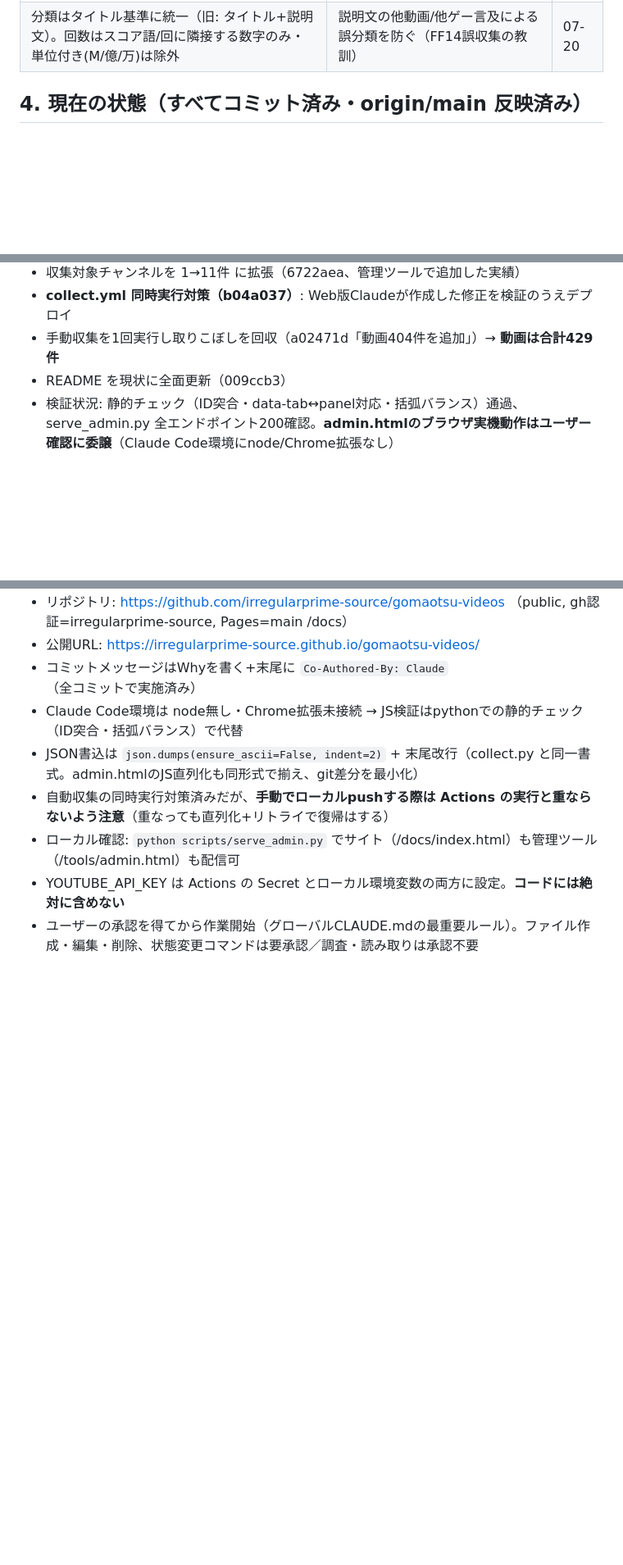
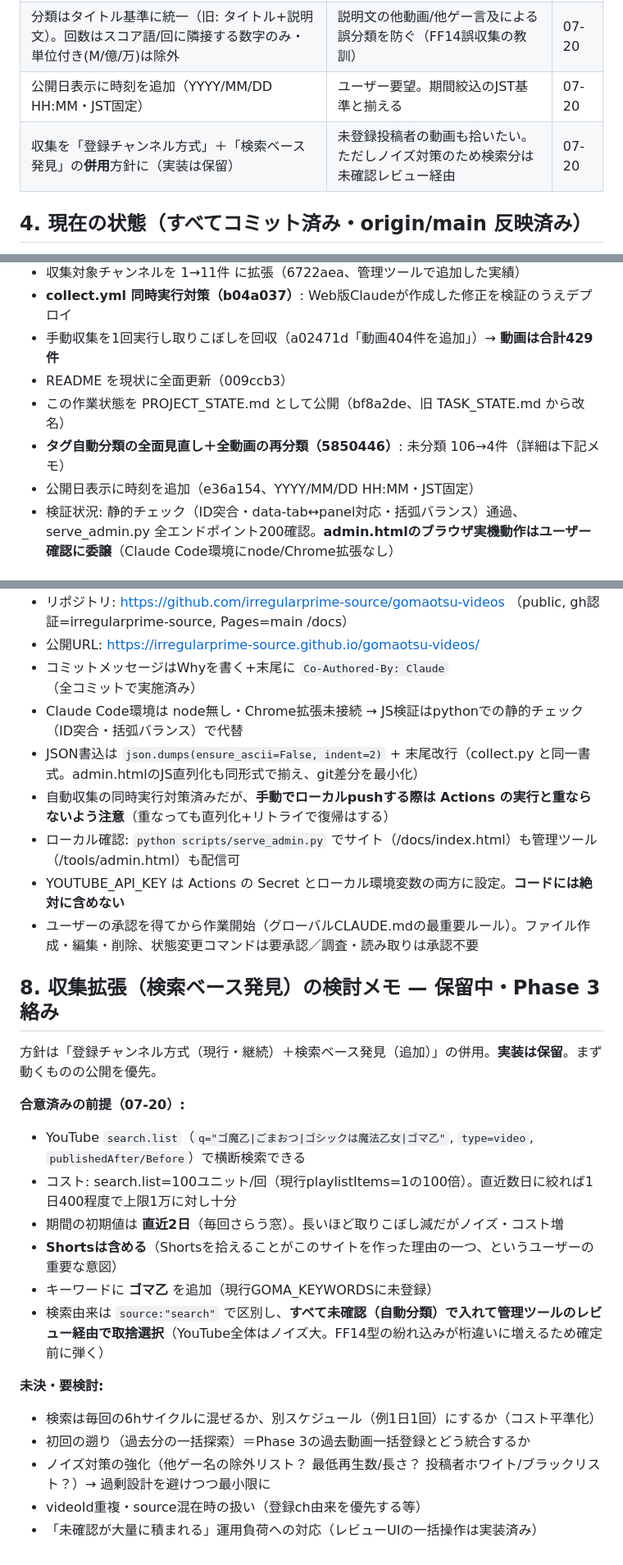
Before and after one commit to irregularprime-source/gomaotsu-videos, a Markdown page: PROJECT_STATE.md, 3 parts joined by grey strips. Shown at 82% size. Drawn GitHub-style; blank space fills up the shorter version.

Commit message:
検討状況を反映（検索ベース収集の方針・最新の完了履歴）
検索ベース発見の併用方針（実装は保留）と未決点をセクション8に整理。
分類見直し・時刻表示・PROJECT_STATE公開までの完了履歴と最終更新を反映。

Co-Authored-By: Claude Opus 4.8 <noreply@anthropic.com>

```diff
--- a/PROJECT_STATE.md
+++ b/PROJECT_STATE.md
@@ -39,6 +40,8 @@
 | スコアタ/ドヨアタ略語対応。イベント語(限定/記念/コラボ/周年/Xmas)有無で週末/イベント判別。回数の存在自体も週末判定材料に | 実データ429件で未分類が25%→大量発生していた（略語未対応） | 07-20 |
 | ギルドバトルを (通常)/(イベント) に分割（ギルイベ→イベント）。ゴシック道・ガチャ・リアルスコア大会(団体戦)を新設 | 実データの語彙に合わせた | 07-20 |
 | 分類はタイトル基準に統一（旧: タイトル+説明文）。回数はスコア語/回に隣接する数字のみ・単位付き(M/億/万)は除外 | 説明文の他動画/他ゲー言及による誤分類を防ぐ（FF14誤収集の教訓） | 07-20 |
+| 公開日表示に時刻を追加（YYYY/MM/DD HH:MM・JST固定） | ユーザー要望。期間絞込のJST基準と揃える | 07-20 |
+| 収集を「登録チャンネル方式」＋「検索ベース発見」の**併用**方針に（実装は保留） | 未登録投稿者の動画も拾いたい。ただしノイズ対策のため検索分は未確認レビュー経由 | 07-20 |
 
 ## 4. 現在の状態（すべてコミット済み・origin/main 反映済み）
 - Phase2実装（collect.py/collect.yml）、実チャンネル設定、回数・イベント名タグ+フォント特大化（19e8f4f）
@@ -48,6 +51,9 @@
 - **collect.yml 同時実行対策（b04a037）**: Web版Claudeが作成した修正を検証のうえデプロイ
 - 手動収集を1回実行し取りこぼしを回収（a02471d「動画404件を追加」）→ **動画は合計429件**
 - README を現状に全面更新（009ccb3）
+- この作業状態を PROJECT_STATE.md として公開（bf8a2de、旧 TASK_STATE.md から改名）
+- **タグ自動分類の全面見直し＋全動画の再分類（5850446）**: 未分類 106→4件（詳細は下記メモ）
+- 公開日表示に時刻を追加（e36a154、YYYY/MM/DD HH:MM・JST固定）
 - 検証状況: 静的チェック（ID突合・data-tab↔panel対応・括弧バランス）通過、serve_admin.py 全エンドポイント200確認。**admin.htmlのブラウザ実機動作はユーザー確認に委譲**（Claude Code環境にnode/Chrome拡張なし）
 
 ## 5. 次のステップ（具体的に1〜3個）
@@ -74,3 +80,21 @@
 - ローカル確認: `python scripts/serve_admin.py` でサイト（/docs/index.html）も管理ツール（/tools/admin.html）も配信可
 - YOUTUBE_API_KEY は Actions の Secret とローカル環境変数の両方に設定。**コードには絶対に含めない**
 - ユーザーの承認を得てから作業開始（グローバルCLAUDE.mdの最重要ルール）。ファイル作成・編集・削除、状態変更コマンドは要承認／調査・読み取りは承認不要
+
+## 8. 収集拡張（検索ベース発見）の検討メモ — 保留中・Phase 3絡み
+方針は「登録チャンネル方式（現行・継続）＋検索ベース発見（追加）」の併用。**実装は保留**。まず動くものの公開を優先。
+
+**合意済みの前提（07-20）:**
+- YouTube `search.list`（`q="ゴ魔乙|ごまおつ|ゴシックは魔法乙女|ゴマ乙"`, `type=video`, `publishedAfter/Before`）で横断検索できる
+- コスト: search.list=100ユニット/回（現行playlistItems=1の100倍）。直近数日に絞れば1日400程度で上限1万に対し十分
+- 期間の初期値は **直近2日**（毎回さらう窓）。長いほど取りこぼし減だがノイズ・コスト増
+- **Shortsは含める**（Shortsを拾えることがこのサイトを作った理由の一つ、というユーザーの重要な意図）
+- キーワードに **ゴマ乙** を追加（現行GOMA_KEYWORDSに未登録）
+- 検索由来は `source:"search"` で区別し、**すべて未確認（自動分類）で入れて管理ツールのレビュー経由で取捨選択**（YouTube全体はノイズ大。FF14型の紛れ込みが桁違いに増えるため確定前に弾く）
+
+**未決・要検討:**
+- 検索は毎回の6hサイクルに混ぜるか、別スケジュール（例1日1回）にするか（コスト平準化）
+- 初回の遡り（過去分の一括探索）＝Phase 3の過去動画一括登録とどう統合するか
+- ノイズ対策の強化（他ゲー名の除外リスト？ 最低再生数/長さ？ 投稿者ホワイト/ブラックリスト？）→ 過剰設計を避けつつ最小限に
+- videoId重複・source混在時の扱い（登録ch由来を優先する等）
+- 「未確認が大量に積まれる」運用負荷への対応（レビューUIの一括操作は実装済み）
```
Also changed, not shown: other parts of PROJECT_STATE.md (+2 -1 lines).
